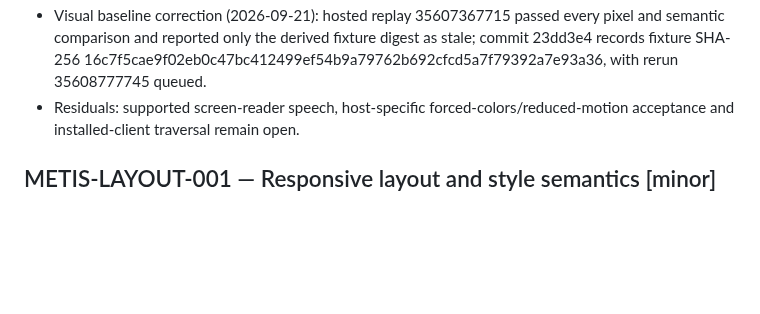
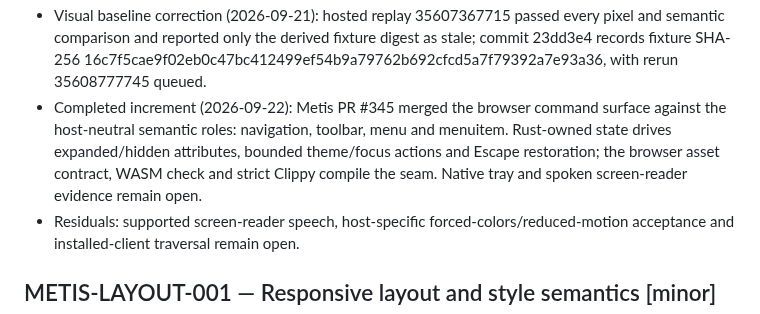
Before and after one commit to ryancinsight/metis, a Markdown page: backlog.md, the part around one of its changes. GitHub-like rendering; blank space fills up the shorter version.

Commit message:
docs(metis): Sync command accessibility state
Record the merged browser toolbar/menu increment on the accessible interaction item and retain the native screen-reader residual.

Item: METIS-A11Y-001

Refs: backlog.md#METIS-A11Y-001

```diff
--- a/backlog.md
+++ b/backlog.md
@@ -449,6 +449,12 @@ an owner. “Unsupported” cannot replace delivery of a required mobile/native
 - Lease discharged: `scripts/python_native_accessibility.py`, `scripts/tests/test_python_native_accessibility.py`, `docs/manual/native.md`, `docs/VERIFICATION.md` and this item are synchronized in this increment.
 - Gate correction (2026-09-21): the hosted Windows replay exposed a Node diagnostic subprocess that kept stdout open after bounded cleanup, causing the delayed stream-cancel test to hit its ten-second parent deadline. The test harness now closes stdout and exits only after the serialized result is flushed; the three diagnostic fault cases pass locally, including 25 repeated delayed-cancel runs.
 - Visual baseline correction (2026-09-21): hosted replay 35607367715 passed every pixel and semantic comparison and reported only the derived fixture digest as stale; commit 23dd3e4 records fixture SHA-256 16c7f5cae9f02eb0c47bc412499ef54b9a79762b692cfcd5a7f79392a7e93a36, with rerun 35608777745 queued.
+- Completed increment (2026-09-22): Metis PR #345 merged the browser command
+  surface against the host-neutral semantic roles: navigation, toolbar, menu
+  and menuitem. Rust-owned state drives expanded/hidden attributes, bounded
+  theme/focus actions and Escape restoration; the browser asset contract,
+  WASM check and strict Clippy compile the seam. Native tray and spoken
+  screen-reader evidence remain open.
 - Residuals: supported screen-reader speech, host-specific forced-colors/reduced-motion acceptance and installed-client traversal remain open.
 
 <a id="METIS-LAYOUT-001"></a>
```
Also changed, not shown: other parts of backlog.md (+1 -1 lines).
